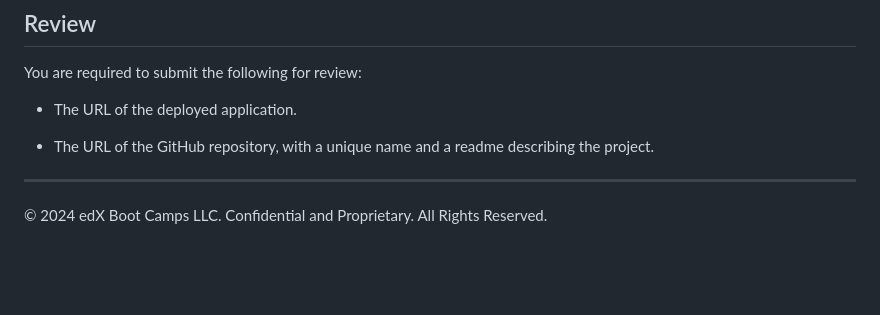
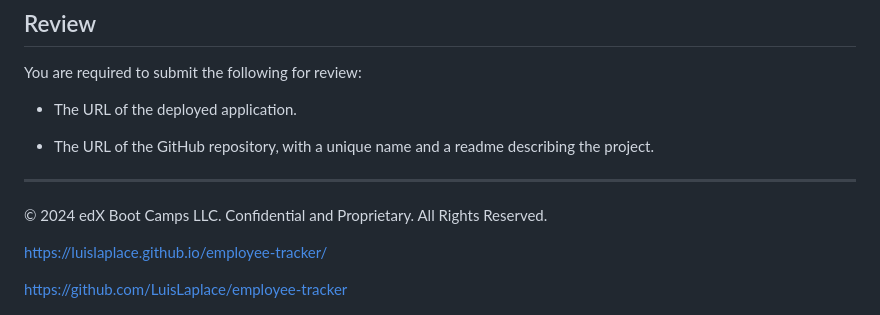
Before and after one commit to LuisLaplace/employee-tracker, a Markdown page: README.md, the part around the change. Rendered like a GitHub page; blank space fills up the shorter version.

Commit message:
Added picture and url link to file

```diff
--- a/README.md
+++ b/README.md
@@ -124,5 +124,8 @@ You are required to submit the following for review:
 - - -
 © 2024 edX Boot Camps LLC. Confidential and Proprietary. All Rights Reserved.
 
+https://luislaplace.github.io/employee-tracker/
+
+https://github.com/LuisLaplace/employee-tracker
 
 ![alt text](<Assets/Screenshot 2024-03-19 075124.png>)
```
